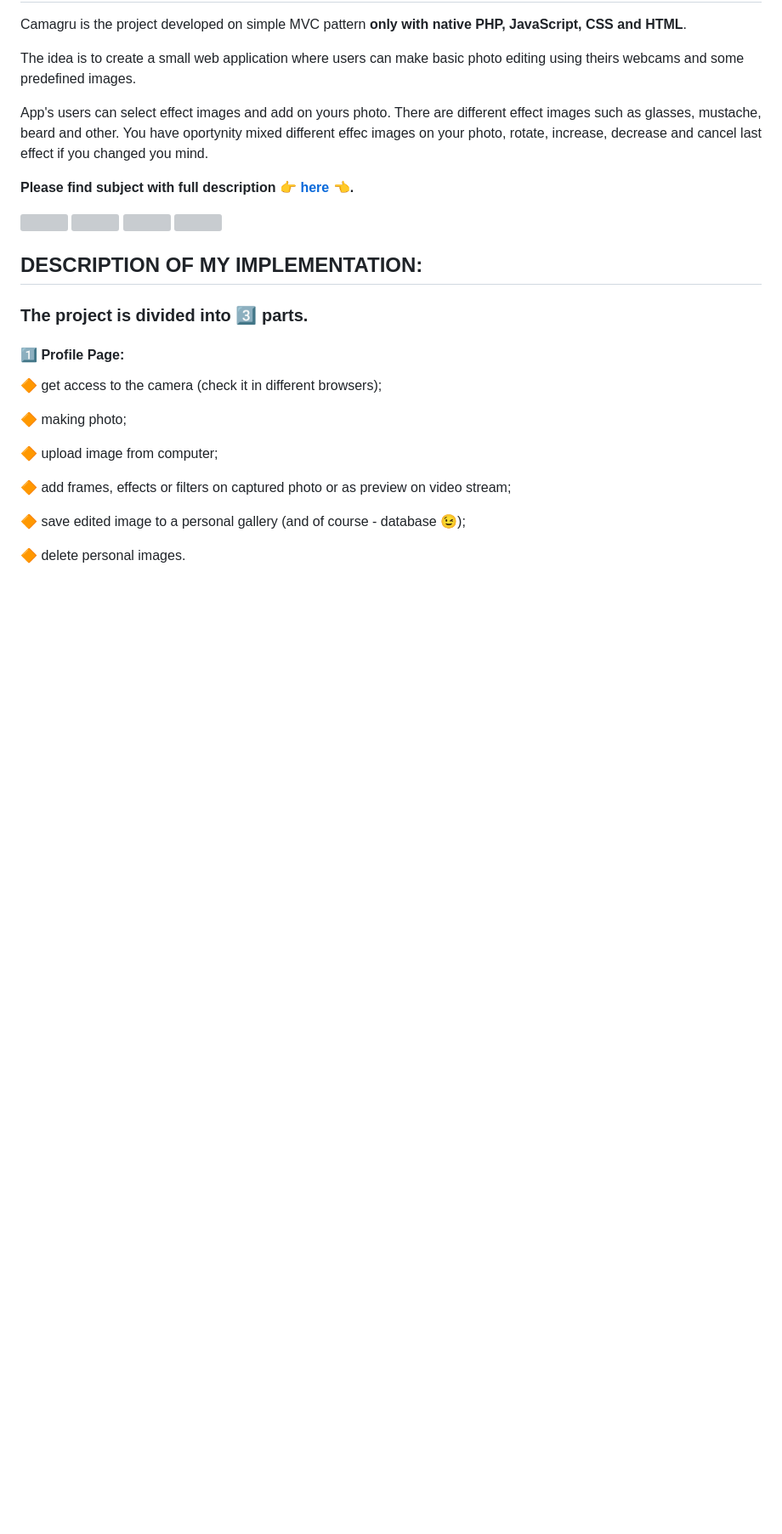
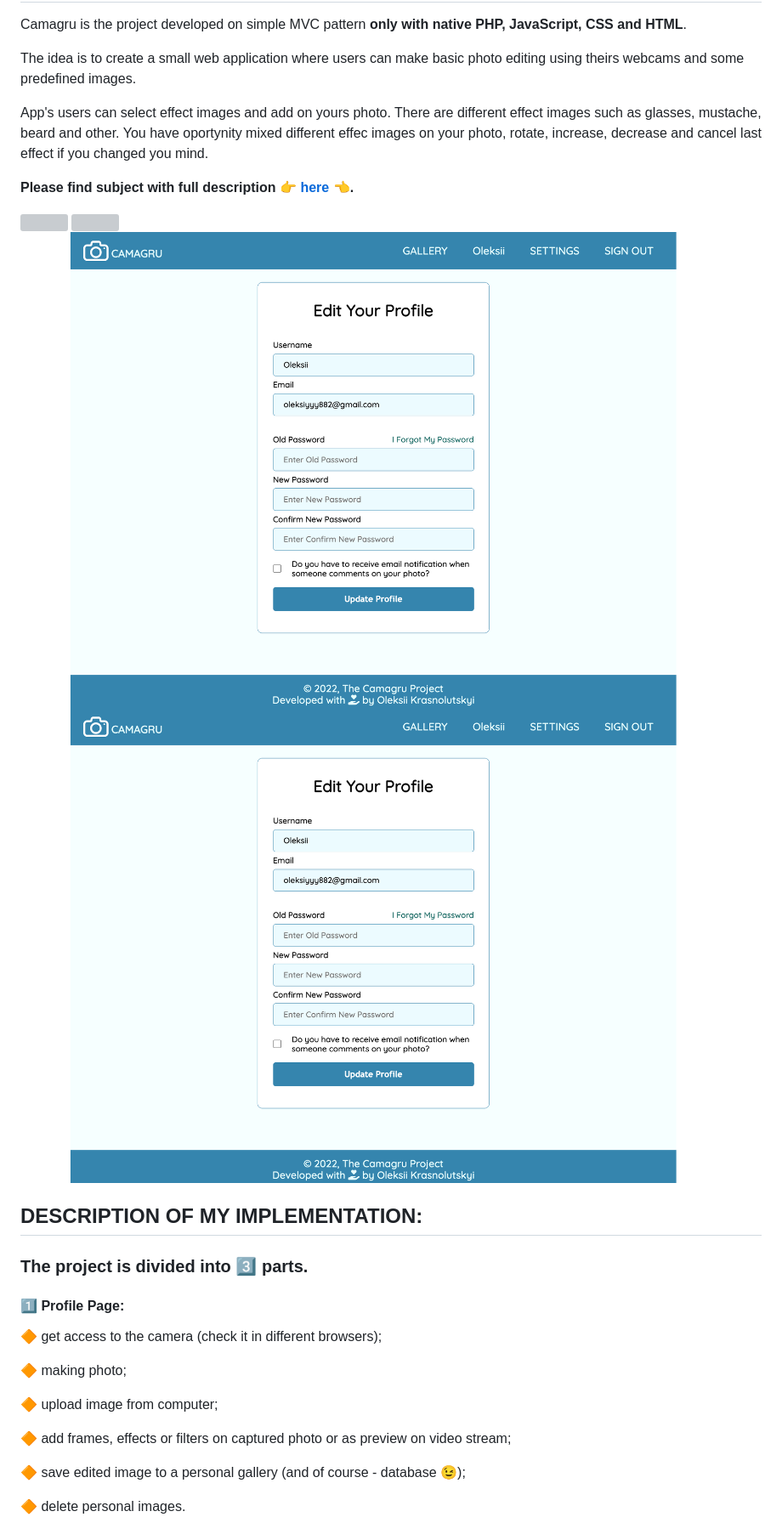
Before and after one commit to KSIISKYI/The-Camagru-Project, a Markdown page: README.md, the part around the change printed below. Shown: that part at 85% size. Drawn GitHub-style; pictures changed too: screenshots/screenshot3.png (added); blank space fills up the shorter version; grey boxes are pictures that could not be loaded.

Commit message:
added screenshots

```diff
--- a/README.md
+++ b/README.md
@@ -16,7 +16,7 @@ There are different effect images such as glasses, mustache, beard and other. Yo
 
-<img src="screenshots/screen4.png">
+<img src="screenshots/screenshot3.png">
 
-<img src="screenshots/screen1.png">
+<img src="screenshots/screenshot3.png">
 
 ## DESCRIPTION OF MY IMPLEMENTATION:
 
```
Also changed, not shown: other parts of README.md (+2 -2 lines), 5 other files.
